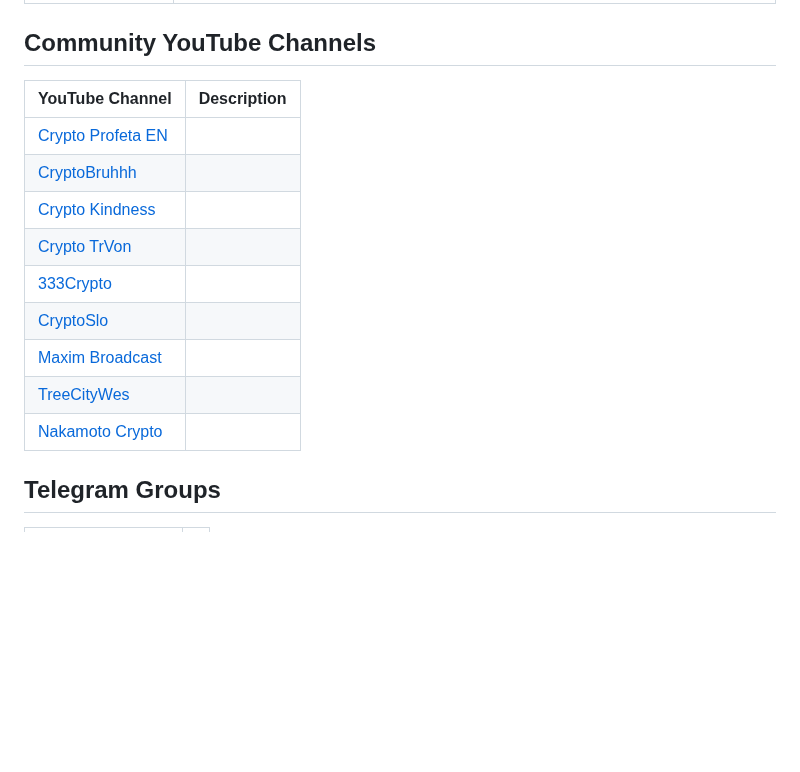
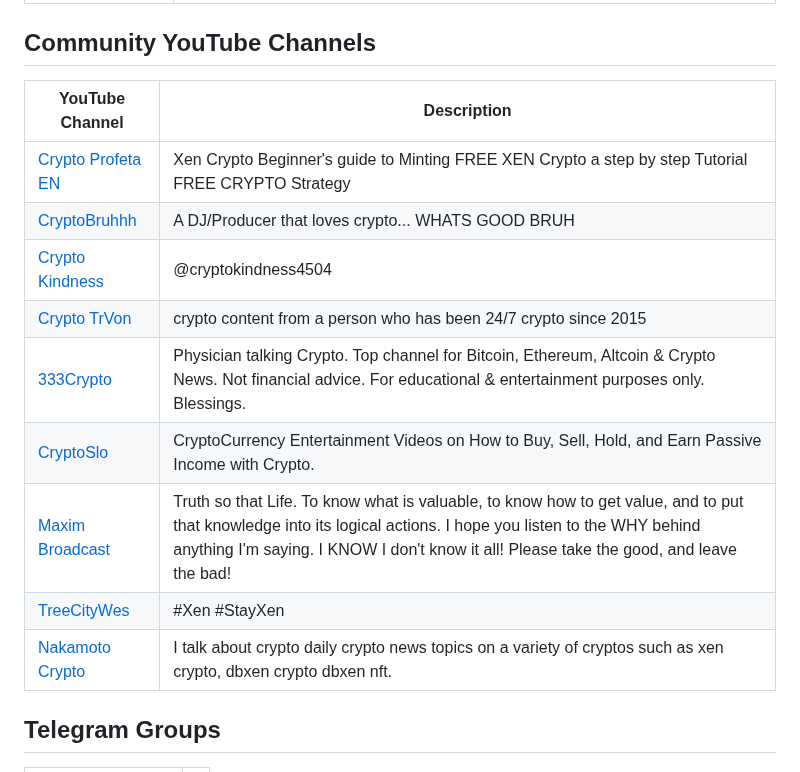
Before and after one commit to xenartist/x1-wiki, a Markdown page: README.md, the part around the change. Rendered like a GitHub page; blank space fills up the shorter version.

```diff
--- a/README.md
+++ b/README.md
@@ -127,17 +127,17 @@ A curated list of XEN Crypto Ecosystem.
 
 ## Community YouTube Channels
 
-| YouTube Channel                                              | Description |
-| ------------------------------------------------------------ | ----------- |
-| [Crypto Profeta EN](https://www.youtube.com/@cryptoprofetaen7710) |             |
-| [CryptoBruhhh](https://www.youtube.com/@CryptoBruhhh)        |             |
-| [Crypto Kindness](https://www.youtube.com/@cryptokindness4504) |             |
-| [Crypto TrVon](https://www.youtube.com/@TrVon)               |             |
-| [333Crypto](https://www.youtube.com/@333Crypto)              |             |
-| [CryptoSlo](https://www.youtube.com/@CRYPTOSLO_OFFICIAL)     |             |
-| [Maxim Broadcast](https://www.youtube.com/@MaximB)           |             |
-| [TreeCityWes](https://www.youtube.com/@TreeCityWes)          |             |
-| [Nakamoto Crypto](https://www.youtube.com/@NakamotoCrypto)   |             |
+| YouTube Channel                                              | Description                                                  |
+| ------------------------------------------------------------ | ------------------------------------------------------------ |
+| [Crypto Profeta EN](https://www.youtube.com/@cryptoprofetaen7710) | Xen Crypto Beginner's guide to Minting FREE XEN Crypto a step by step Tutorial FREE CRYPTO Strategy |
+| [CryptoBruhhh](https://www.youtube.com/@CryptoBruhhh)        | A DJ/Producer that loves crypto... WHATS GOOD BRUH           |
+| [Crypto Kindness](https://www.youtube.com/@cryptokindness4504) | @cryptokindness4504                                          |
+| [Crypto TrVon](https://www.youtube.com/@TrVon)               | crypto content from a person who has been 24/7 crypto since 2015 |
+| [333Crypto](https://www.youtube.com/@333Crypto)              | Physician talking Crypto. Top channel for Bitcoin, Ethereum, Altcoin & Crypto News. Not financial advice. For educational & entertainment purposes only. Blessings. |
+| [CryptoSlo](https://www.youtube.com/@CRYPTOSLO_OFFICIAL)     | CryptoCurrency Entertainment Videos on How to Buy, Sell, Hold, and Earn Passive Income with Crypto. |
+| [Maxim Broadcast](https://www.youtube.com/@MaximB)           | Truth so that Life. To know what is valuable, to know how to get value, and to put that knowledge into its logical actions. I hope you listen to the WHY behind anything I'm saying. I KNOW I don't know it all!  Please take the good, and leave the bad! |
+| [TreeCityWes](https://www.youtube.com/@TreeCityWes)          | \#Xen #StayXen                                               |
+| [Nakamoto Crypto](https://www.youtube.com/@NakamotoCrypto)   | I talk about crypto daily crypto news topics on a variety of cryptos such as xen crypto, dbxen crypto dbxen nft. |
 
 
 
```
